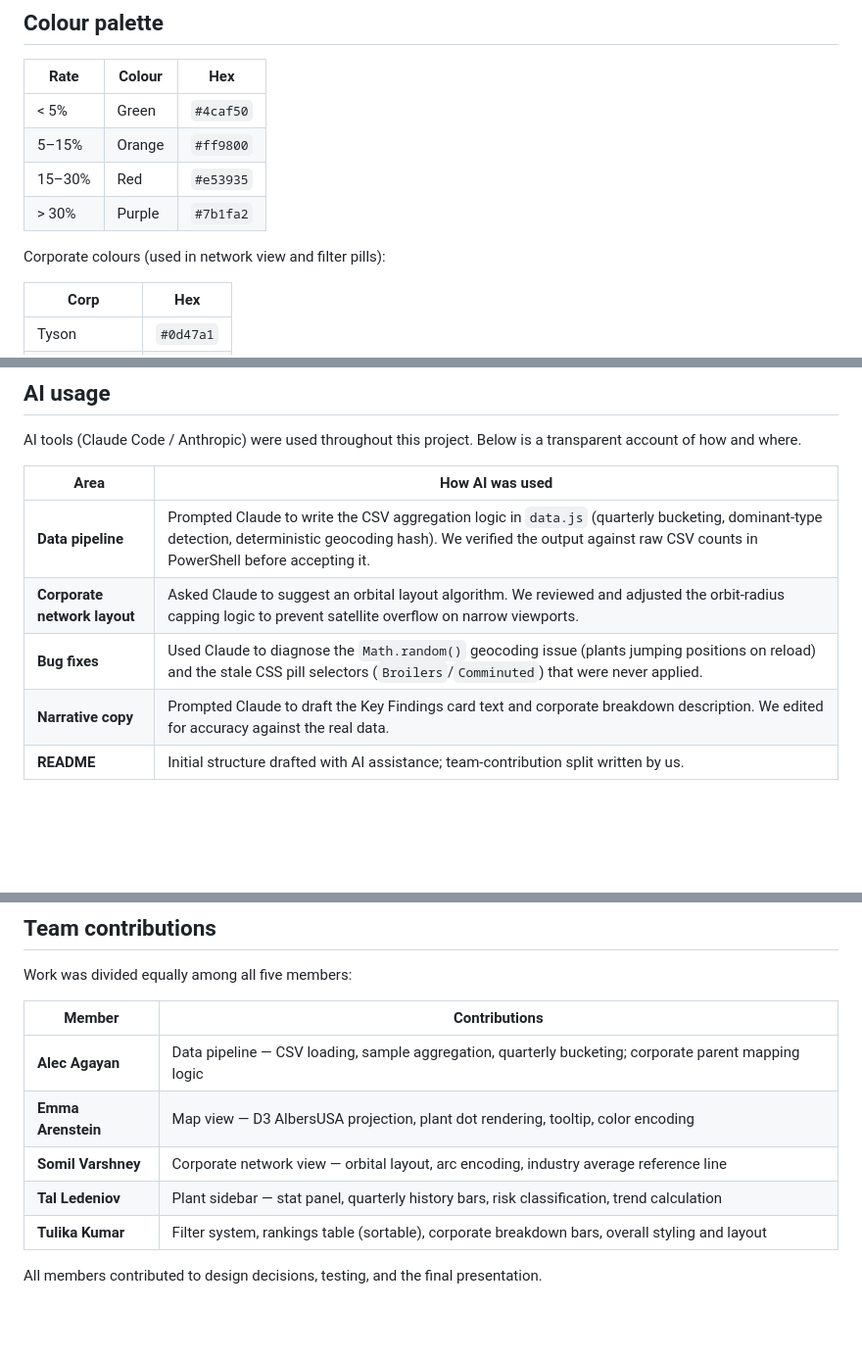
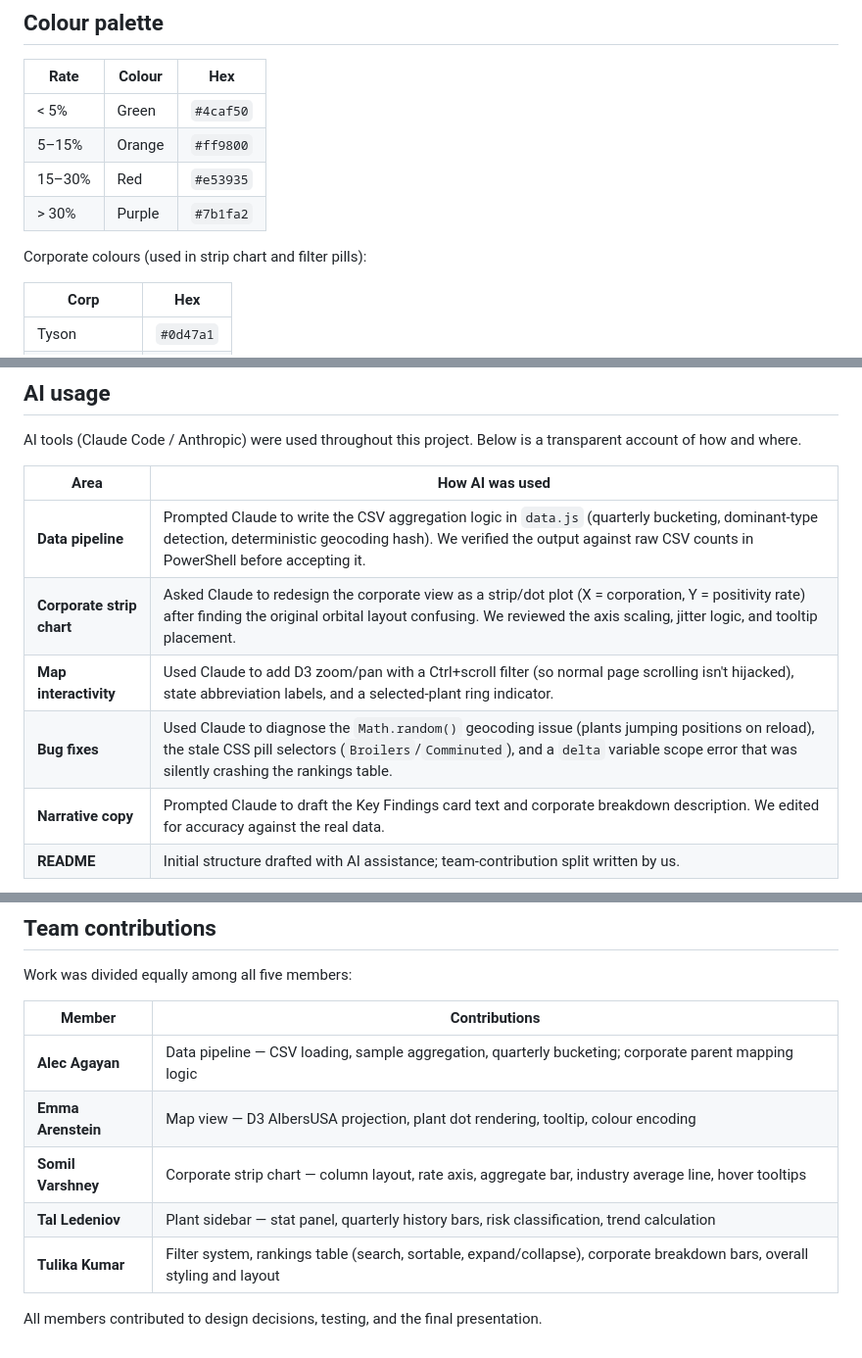
Before and after one commit to smoorf123/fowl-play, a Markdown page: README.md, 3 parts joined by grey strips. Shown at 98% size. Drawn GitHub-style; blank space fills up the shorter version.

```diff
--- a/README.md
+++ b/README.md
@@ -118,7 +125,7 @@ To run fully offline, download both UMD bundles and update the `<script src>` pa
 | 15–30% | Red | `#e53935` |
 | > 30% | Purple | `#7b1fa2` |
 
-Corporate colours (used in network view and filter pills):
+Corporate colours (used in strip chart and filter pills):
 
 | Corp | Hex |
 |------|-----|
@@ -138,8 +145,9 @@ AI tools (Claude Code / Anthropic) were used throughout this project. Below is a
 | Area | How AI was used |
 |------|----------------|
 | **Data pipeline** | Prompted Claude to write the CSV aggregation logic in `data.js` (quarterly bucketing, dominant-type detection, deterministic geocoding hash). We verified the output against raw CSV counts in PowerShell before accepting it. |
-| **Corporate network layout** | Asked Claude to suggest an orbital layout algorithm. We reviewed and adjusted the orbit-radius capping logic to prevent satellite overflow on narrow viewports. |
-| **Bug fixes** | Used Claude to diagnose the `Math.random()` geocoding issue (plants jumping positions on reload) and the stale CSS pill selectors (`Broilers`/`Comminuted`) that were never applied. |
+| **Corporate strip chart** | Asked Claude to redesign the corporate view as a strip/dot plot (X = corporation, Y = positivity rate) after finding the original orbital layout confusing. We reviewed the axis scaling, jitter logic, and tooltip placement. |
+| **Map interactivity** | Used Claude to add D3 zoom/pan with a Ctrl+scroll filter (so normal page scrolling isn't hijacked), state abbreviation labels, and a selected-plant ring indicator. |
+| **Bug fixes** | Used Claude to diagnose the `Math.random()` geocoding issue (plants jumping positions on reload), the stale CSS pill selectors (`Broilers`/`Comminuted`), and a `delta` variable scope error that was silently crashing the rankings table. |
 | **Narrative copy** | Prompted Claude to draft the Key Findings card text and corporate breakdown description. We edited for accuracy against the real data. |
 | **README** | Initial structure drafted with AI assistance; team-contribution split written by us. |
 
@@ -154,9 +162,9 @@ Work was divided equally among all five members:
 | Member | Contributions |
 |--------|--------------|
 | **Alec Agayan** | Data pipeline — CSV loading, sample aggregation, quarterly bucketing; corporate parent mapping logic |
-| **Emma Arenstein** | Map view — D3 AlbersUSA projection, plant dot rendering, tooltip, color encoding |
-| **Somil Varshney** | Corporate network view — orbital layout, arc encoding, industry average reference line |
+| **Emma Arenstein** | Map view — D3 AlbersUSA projection, plant dot rendering, tooltip, colour encoding |
+| **Somil Varshney** | Corporate strip chart — column layout, rate axis, aggregate bar, industry average line, hover tooltips |
 | **Tal Ledeniov** | Plant sidebar — stat panel, quarterly history bars, risk classification, trend calculation |
-| **Tulika Kumar** | Filter system, rankings table (sortable), corporate breakdown bars, overall styling and layout |
+| **Tulika Kumar** | Filter system, rankings table (search, sortable, expand/collapse), corporate breakdown bars, overall styling and layout |
 
 All members contributed to design decisions, testing, and the final presentation.
```
Also changed, not shown: other parts of README.md (+24 -17 lines).
